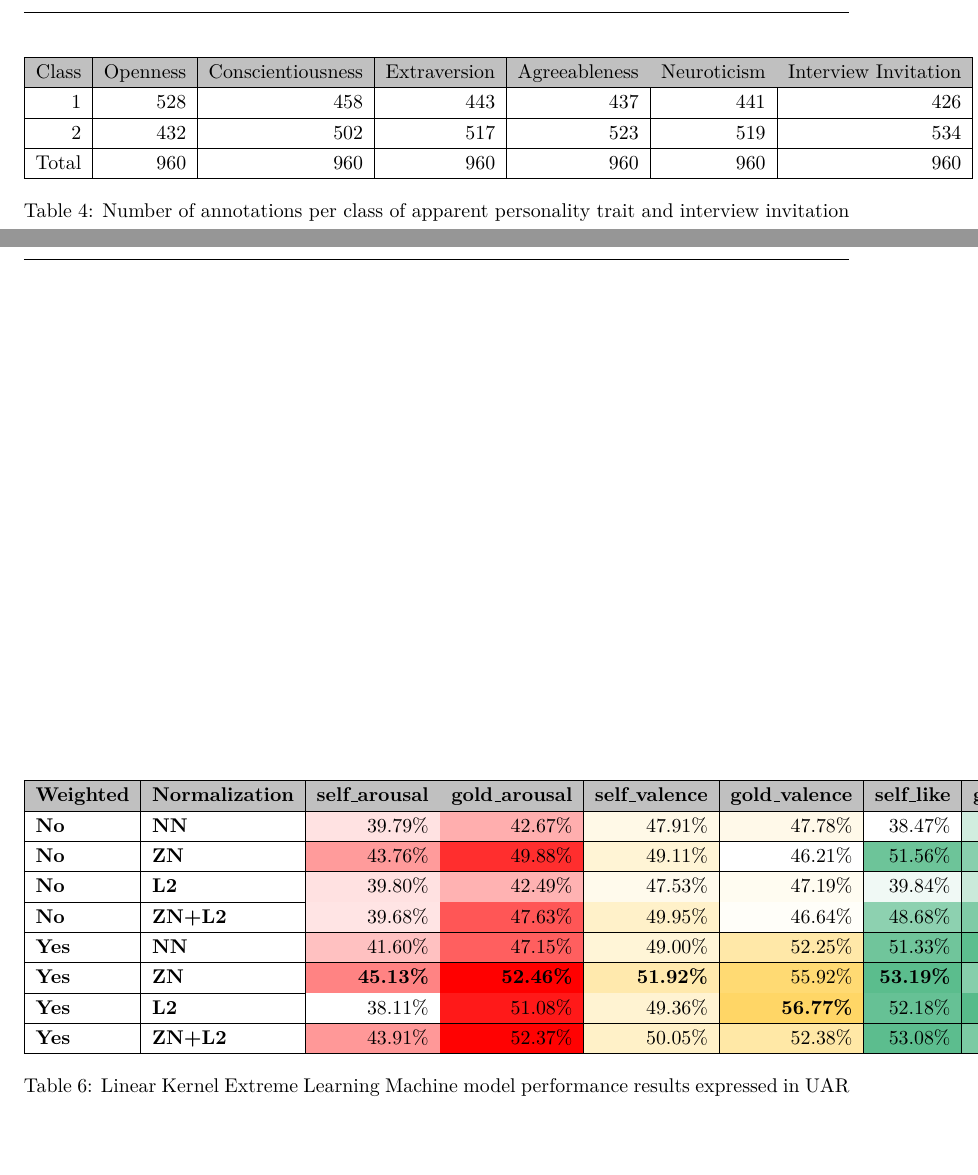
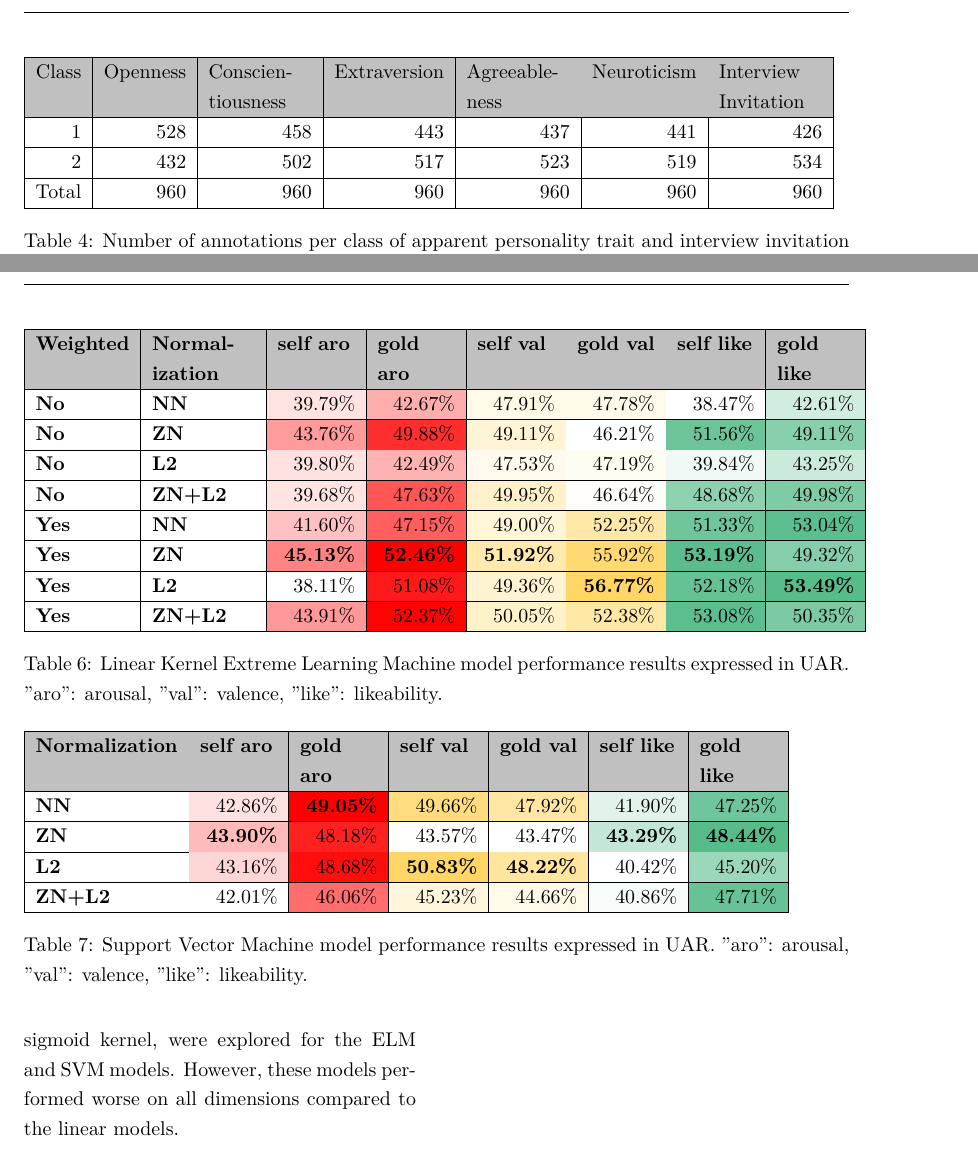
Before and after one commit to ThomasMol/Bachelor-Thesis-2020, a LaTeX document (main.tex, which reads Sections/emperiment_results.tex): two parts of pages 10 and 11 of 13, joined at a grey line, cut so that both start at the same text, the shorter picture padded with empty space. Compiled offline with pdfLaTeX.

Commit message:
Latest, formatted tables

```diff
--- a/Sections/emperiment_results.tex
+++ b/Sections/emperiment_results.tex
@@ -45,11 +45,11 @@ The apparent personality trait and interview dimensions were post-processed to c
 \hline
 \rowcolor[HTML]{C0C0C0} Class &
   \multicolumn{1}{l|}{Openness} &
-  \multicolumn{1}{l|}{Conscientiousness} &
+  \multicolumn{1}{P{2cm}|}{Conscientiousness} &
   \multicolumn{1}{l|}{Extraversion} &
-  \multicolumn{1}{l|}{Agreeableness} &
+  \multicolumn{1}{P{2cm}|}{Agreeableness} &
   \multicolumn{1}{l|}{Neuroticism} &
-  \multicolumn{1}{c|}{Interview Invitation} \\ \hline
+  \multicolumn{1}{P{2cm}|}{Interview Invitation} \\ \hline
 1     & 528 & 458 & 443 & 437 & 441 & 426 \\ \hline
 2     & 432 & 502 & 517 & 523 & 519 & 534 \\ \hline
 Total & 960 & 960 & 960 & 960 & 960 & 960 \\ \hline
@@ -102,9 +102,9 @@ In this section we will discuss the performance of the models that are trained u
 
 \begin{table*}[h]
-\begin{tabular}{|l|l|r|r|r|r|r|r|}
+\begin{tabular}{|l|P{2cm}|r|r|r|r|r|r|}
 \hline
 \rowcolor[HTML]{C0C0C0}
-\textbf{Weighted} & \textbf{Normalization} & \multicolumn{1}{l|}{\cellcolor[HTML]{C0C0C0}\textbf{self\_arousal}} & \multicolumn{1}{l|}{\cellcolor[HTML]{C0C0C0}\textbf{gold\_arousal}} & \multicolumn{1}{l|}{\cellcolor[HTML]{C0C0C0}\textbf{self\_valence}} & \multicolumn{1}{l|}{\cellcolor[HTML]{C0C0C0}\textbf{gold\_valence}} & \multicolumn{1}{l|}{\cellcolor[HTML]{C0C0C0}\textbf{self\_like}} & \multicolumn{1}{l|}{\cellcolor[HTML]{C0C0C0}\textbf{gold\_like}} \\ \hline
+\textbf{Weighted} & \textbf{Normalization} & \multicolumn{1}{P{1.5cm}|}{\cellcolor[HTML]{C0C0C0}\textbf{self aro}} & \multicolumn{1}{P{1.5cm}|}{\cellcolor[HTML]{C0C0C0}\textbf{gold aro}} & \multicolumn{1}{P{1.5cm}|}{\cellcolor[HTML]{C0C0C0}\textbf{self val}} & \multicolumn{1}{P{1.5cm}|}{\cellcolor[HTML]{C0C0C0}\textbf{gold val}} & \multicolumn{1}{P{1.5cm}|}{\cellcolor[HTML]{C0C0C0}\textbf{self like}} & \multicolumn{1}{P{1.5cm}|}{\cellcolor[HTML]{C0C0C0}\textbf{gold like}} \\ \hline
 \textbf{No} & \textbf{NN} & \cellcolor[HTML]{FFE2E2}39.79\% & \cellcolor[HTML]{FFAEAE}42.67\% & \cellcolor[HTML]{FFF9E7}47.91\% & \cellcolor[HTML]{FFF9E9}47.78\% & \cellcolor[HTML]{FFFFFF}38.47\% & \cellcolor[HTML]{D1EDDF}42.61\% \\ \hline
 \textbf{No} & \textbf{ZN} & \cellcolor[HTML]{FF9B9B}43.76\% & \cellcolor[HTML]{FF2E2E}49.88\% & \cellcolor[HTML]{FFF4D5}49.11\% & \cellcolor[HTML]{FFFFFF}46.21\% & \cellcolor[HTML]{6DC499}51.56\% & \cellcolor[HTML]{88CFAD}49.11\% \\ \hline
 \textbf{No} & \textbf{L2} & \cellcolor[HTML]{FFE1E1}39.80\% & \cellcolor[HTML]{FFB2B2}42.49\% & \cellcolor[HTML]{FFFAEC}47.53\% & \cellcolor[HTML]{FFFCF1}47.19\% & \cellcolor[HTML]{F0F9F5}39.84\% & \cellcolor[HTML]{CAEADA}43.25\% \\ \hline
@@ -114,8 +114,26 @@ In this section we will discuss the performance of the models that are trained u
 \textbf{Yes} & \textbf{L2} & \cellcolor[HTML]{FFFFFF}38.11\% & \cellcolor[HTML]{FF1919}51.08\% & \cellcolor[HTML]{FFF3D2}49.36\% & \cellcolor[HTML]{FFD666}\textbf{56.77\%} & \cellcolor[HTML]{66C195}52.18\% & \cellcolor[HTML]{57BB8A}\textbf{53.49\%} \\ \hline
 \textbf{Yes} & \textbf{ZN+L2} & \cellcolor[HTML]{FF9898}43.91\% & \cellcolor[HTML]{FF0202}52.37\% & \cellcolor[HTML]{FFF1C8}50.05\% & \cellcolor[HTML]{FFE8A6}52.38\% & \cellcolor[HTML]{5CBD8E}53.08\% & \cellcolor[HTML]{7BCAA3}50.35\% \\ \hline
 \end{tabular}
-\caption{Linear Kernel Extreme Learning Machine model performance results expressed in UAR}
+\caption{Linear Kernel Extreme Learning Machine model performance results expressed in UAR. "aro": arousal, "val": valence, "like": likeability.}
 \label{tab:lkelm}
 \end{table*}
 
+The results of the SVM models trained using the extracted video features are shown in table \ref{tab:svm}. Again, the results are expressed in their UAR, and the highest score for each dimension is highlighted in bold. The results show moderately good performance. The highest scores for each dimension is higher than chance level, but they are slightly worse than the ELM models.
+
+\begin{table*}[h]
+\begin{tabular}{|l|r|r|r|r|r|r|}
+\hline
+\rowcolor[HTML]{C0C0C0}
+\textbf{Normalization} & \multicolumn{1}{P{1.5cm}|}{\cellcolor[HTML]{C0C0C0}\textbf{self aro}} & \multicolumn{1}{P{1.5cm}|}{\cellcolor[HTML]{C0C0C0}\textbf{gold aro}} & \multicolumn{1}{P{1.5cm}|}{\cellcolor[HTML]{C0C0C0}\textbf{self val}} & \multicolumn{1}{P{1.5cm}|}{\cellcolor[HTML]{C0C0C0}\textbf{gold val}} & \multicolumn{1}{P{1.5cm}|}{\cellcolor[HTML]{C0C0C0}\textbf{self like}} & \multicolumn{1}{P{1.5cm}|}{\cellcolor[HTML]{C0C0C0}\textbf{gold like}} \\ \hline
+\textbf{NN} & \cellcolor[HTML]{FFE1E1}42.86\% & \cellcolor[HTML]{FF0000}\textbf{49.05\%} & \cellcolor[HTML]{FFDD7F}49.66\% & \cellcolor[HTML]{FFE7A3}47.92\% & \cellcolor[HTML]{E1F3EA}41.90\% & \cellcolor[HTML]{70C69C}47.25\%  \\ \hline
+\textbf{ZN} & \cellcolor[HTML]{FFBBBB}\textbf{43.90\%} & \cellcolor[HTML]{FF2020}48.18\% & \cellcolor[HTML]{FFFFFD}43.57\% & \cellcolor[HTML]{FFFFFF}43.47\% & \cellcolor[HTML]{C3E7D6}\textbf{43.29\%} & \cellcolor[HTML]{57BB8A}\textbf{48.44\%}  \\ \hline
+\textbf{L2} & \cellcolor[HTML]{FFD6D6}43.16\% & \cellcolor[HTML]{FF0E0E}48.68\% & \cellcolor[HTML]{FFD666}\textbf{50.83\%} & \cellcolor[HTML]{FFE59D}\textbf{48.22\%} & \cellcolor[HTML]{FFFFFF}40.42\% & \cellcolor[HTML]{9BD7BA}45.20\% \\ \hline
+\textbf{ZN+L2} & \cellcolor[HTML]{FFFFFF}42.01\% & \cellcolor[HTML]{FF6D6D}46.06\% & \cellcolor[HTML]{FFF6DB}45.23\% & \cellcolor[HTML]{FFF9E7}44.66\% & \cellcolor[HTML]{F6FCF9}40.86\% & \cellcolor[HTML]{67C295}47.71\%  \\ \hline
+\end{tabular}
+\caption{Support Vector Machine model performance results expressed in UAR. "aro": arousal, "val": valence, "like": likeability.}
+\label{tab:svm}
+\end{table*}
+
+Other types of kernels, like the RBF and sigmoid kernel, were explored for the ELM and SVM models. However, these models performed worse on all dimensions compared to the linear models.
+
 \subsection{Personality Trait experiments}
--- a/main.tex
+++ b/main.tex
@@ -63,6 +63,8 @@
 \fancyfoot[C]{\thepage}
 
 \usepackage[backend=biber, style=numeric, citestyle=authoryear]{biblatex}
+\newcolumntype{P}[1]{>{\hspace{0pt}}p{#1}}
+
 
 \addbibresource{references.bib}
 
```
Also changed, not shown: Sections/methodology.tex (+5 -1 lines), Sections/emperiment_results.tex (4 more changed lines), main.tex (14 more changed lines).
